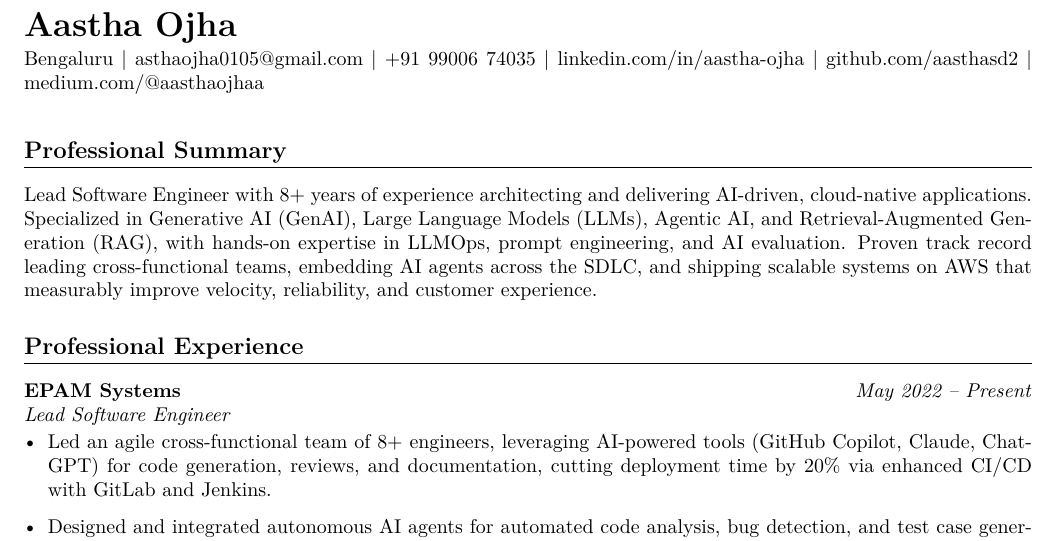
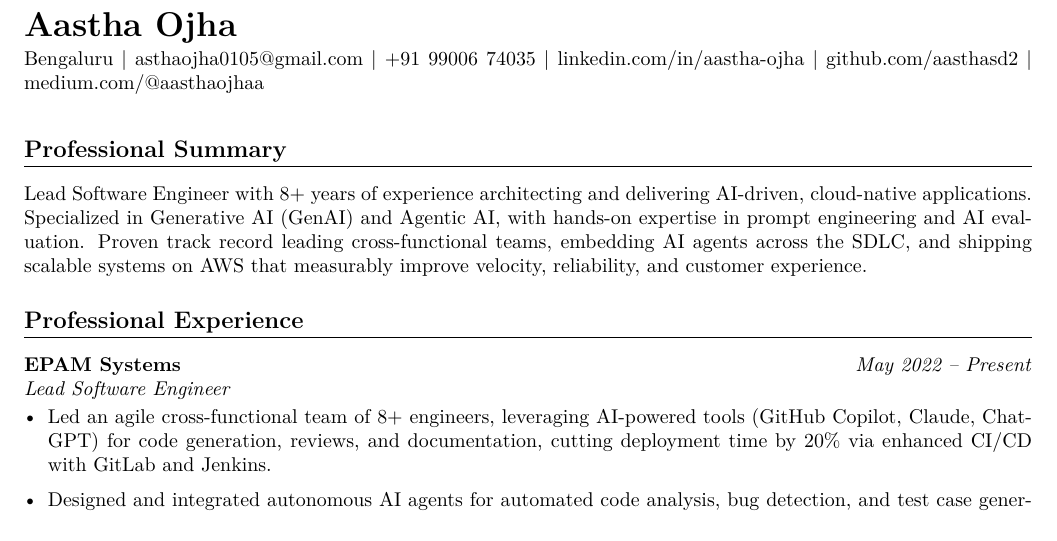
Before and after one commit to aasthasd2/aastha-portfolio, a LaTeX CV (Aastha_Ojha_Resume.tex): part of page 1 of 2, cut so that both start at the same text. Compiled offline with pdfLaTeX.

Commit message:
Remove LLM/RAG/LLMOps terms from professional summary

```diff
--- a/Aastha_Ojha_Resume.tex
+++ b/Aastha_Ojha_Resume.tex
@@ -26,7 +26,7 @@ Bengaluru \textbar{}
 \vspace{0.6em}
 
 \section*{Professional Summary}
-Lead Software Engineer with 8+ years of experience architecting and delivering AI-driven, cloud-native applications. Specialized in Generative AI (GenAI), Large Language Models (LLMs), Agentic AI, and Retrieval-Augmented Generation (RAG), with hands-on expertise in LLMOps, prompt engineering, and AI evaluation. Proven track record leading cross-functional teams, embedding AI agents across the SDLC, and shipping scalable systems on AWS that measurably improve velocity, reliability, and customer experience.
+Lead Software Engineer with 8+ years of experience architecting and delivering AI-driven, cloud-native applications. Specialized in Generative AI (GenAI) and Agentic AI, with hands-on expertise in prompt engineering and AI evaluation. Proven track record leading cross-functional teams, embedding AI agents across the SDLC, and shipping scalable systems on AWS that measurably improve velocity, reliability, and customer experience.
 
 \section*{Professional Experience}
 \textbf{EPAM Systems} \hfill \textit{May 2022 -- Present}\\
```
